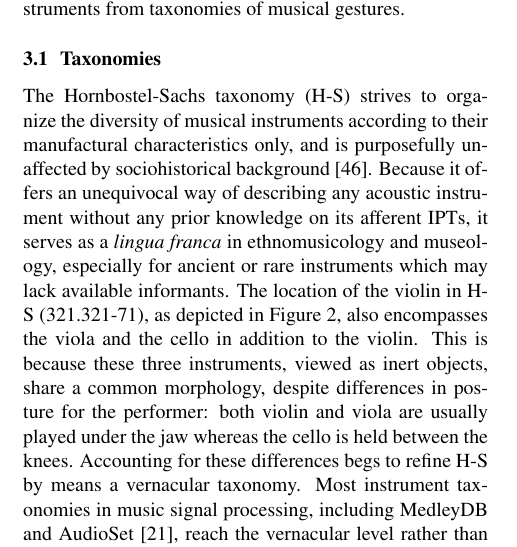
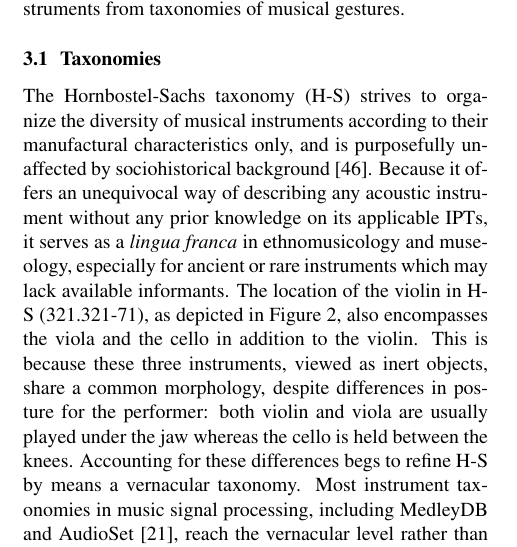
Before and after one commit to mathieulagrange/dlfm2018, a LaTeX paper (paper/lostanlenPlayingTechniques.tex): part of one column of page 3 of 9, cut so that both start at the same text. Compiled offline with pdfLaTeX.

Commit message:
remove uses of the word "afferent"

```diff
--- a/paper/lostanlenPlayingTechniques.tex
+++ b/paper/lostanlenPlayingTechniques.tex
@@ -239,7 +239,7 @@ In this section, we distinguish taxonomies of musical instruments from taxonomie
 \subsection{Taxonomies}
 
 The Hornbostel-Sachs taxonomy (H-S) strives to organize the diversity of musical instruments according to their manufactural characteristics only, and is purposefully unaffected by sociohistorical background \cite{montagu2009muzyka}.
-Because it offers an unequivocal way of describing any acoustic instrument without any prior knowledge on its afferent IPTs, it serves as a \emph{lingua franca} in ethnomusicology and museology, especially for ancient or rare instruments which may lack available informants.
+Because it offers an unequivocal way of describing any acoustic instrument without any prior knowledge on its applicable IPTs, it serves as a \emph{lingua franca} in ethnomusicology and museology, especially for ancient or rare instruments which may lack available informants.
 The location of the violin in H-S (321.321-71), as depicted in Figure \ref{fig:instrument-dendrogram}, also encompasses the viola and the cello in addition to the violin.
 This is because these three instruments, viewed as inert objects, share a common morphology, despite differences in posture for the performer: both violin and viola are usually played under the jaw whereas the cello is held between the knees.
 Accounting for these differences begs to refine H-S by means a vernacular taxonomy.
```
Also changed, not shown: paper/lostanlenPlayingTechniques.tex (2 more changed lines).
